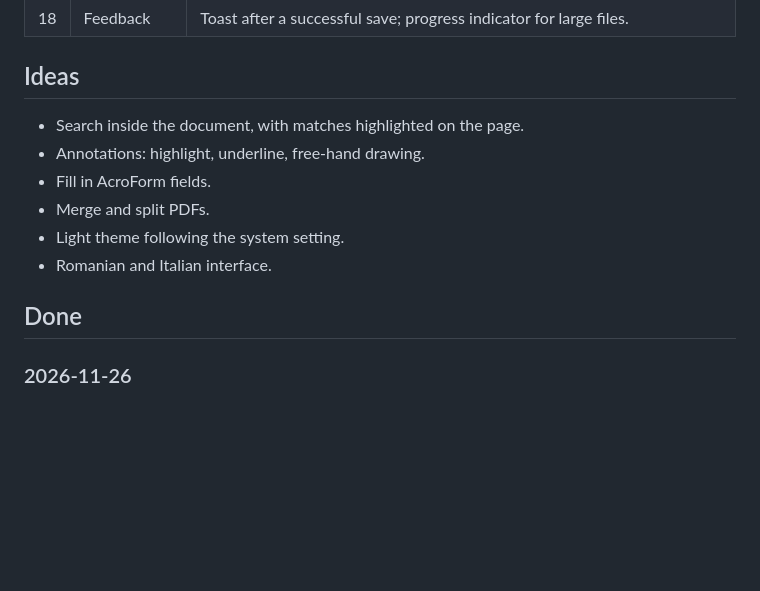
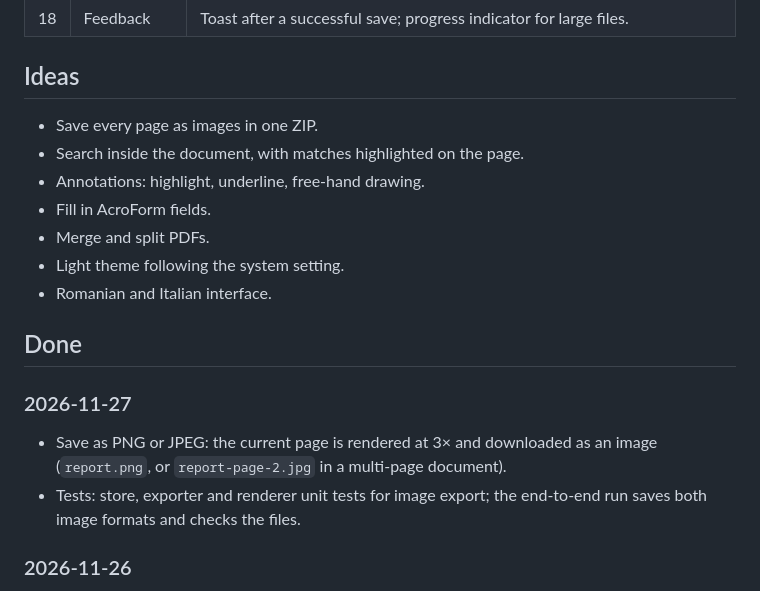
Before and after one commit to alexalghisi/pdf-editor, a Markdown page: docs/IMPROVEMENTS.md, the part around the change. GitHub-like rendering; blank space fills up the shorter version.

```diff
--- a/docs/IMPROVEMENTS.md
+++ b/docs/IMPROVEMENTS.md
@@ -38,6 +38,7 @@ The working list for this project. Every round of work starts here: pick the hig
 
 ## Ideas
 
+- Save every page as images in one ZIP.
 - Search inside the document, with matches highlighted on the page.
 - Annotations: highlight, underline, free-hand drawing.
 - Fill in AcroForm fields.
@@ -46,6 +47,11 @@ The working list for this project. Every round of work starts here: pick the hig
 - Romanian and Italian interface.
 
 ## Done
+
+### 2026-11-27
+
+- Save as PNG or JPEG: the current page is rendered at 3× and downloaded as an image (`report.png`, or `report-page-2.jpg` in a multi-page document).
+- Tests: store, exporter and renderer unit tests for image export; the end-to-end run saves both image formats and checks the files.
 
 ### 2026-11-26
 
```
Also changed, not shown: README.md (+12 -12 lines), docs/save-as.jpg, 15 other files.
